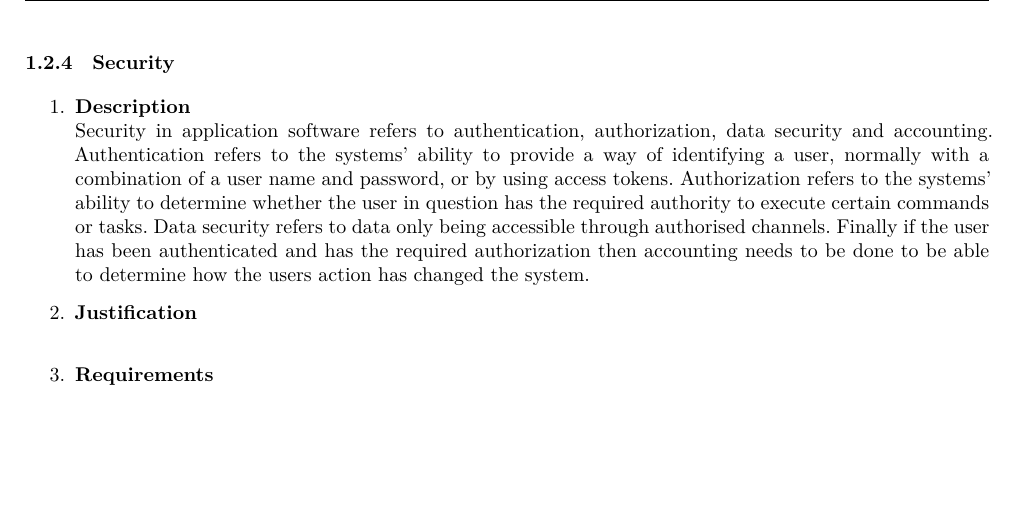
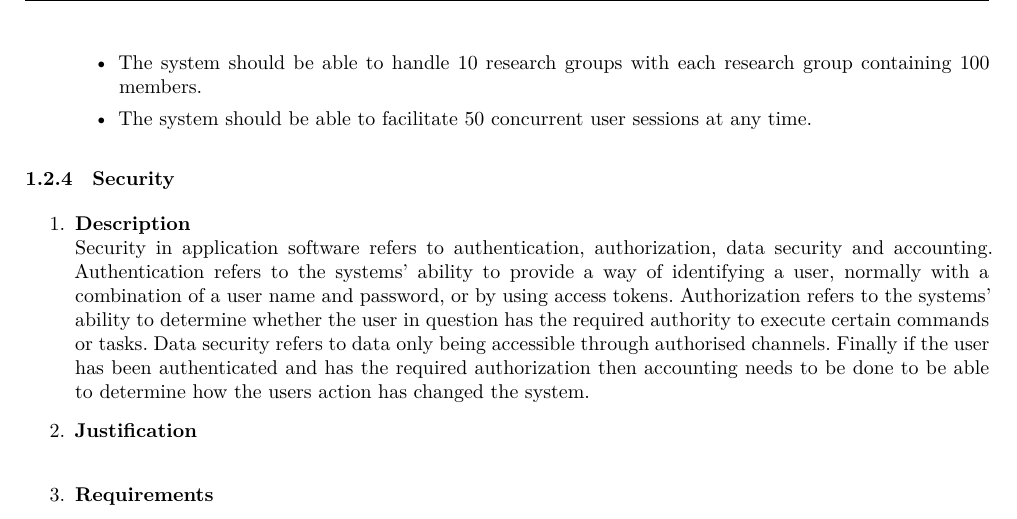
Before and after one commit to andrewbroekman/echo, a LaTeX document (docs/Software Architecture/requirements.tex): part of page 4 of 9, cut at the place of the change, the shorter picture padded with empty space. Compiled offline with XeLaTeX.

Commit message:
Scalability requirements

```diff
--- a/docs/Software Architecture/requirements.tex
+++ b/docs/Software Architecture/requirements.tex
@@ -121,6 +121,10 @@ in = {In},
 				The system needs Scalability because it needs to support 10 research groups, with 100 members each working with 50 concurrent users. But these requirements may increase in future and hence the system should be able to handle additional loads.
 
 			\item \textbf{Requirements}\\
+				\begin{itemize}
+					\item The system should be able to handle 10 research groups with each research group containing 100 members.
+					\item The system should be able to facilitate 50 concurrent user sessions at any time.
+				\end{itemize}
 		\end{enumerate}
 
 	\subsubsection{Security}
```
